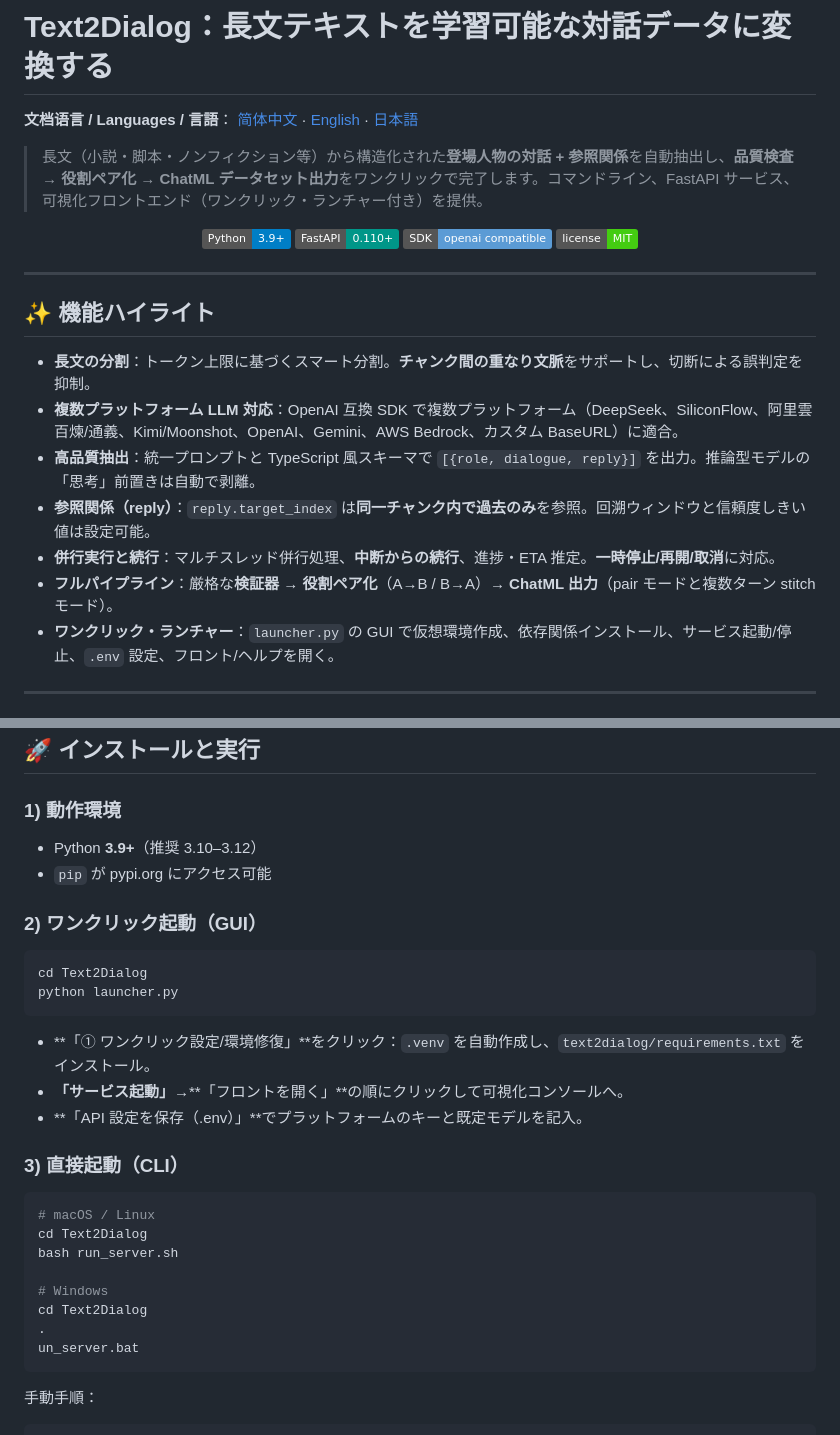
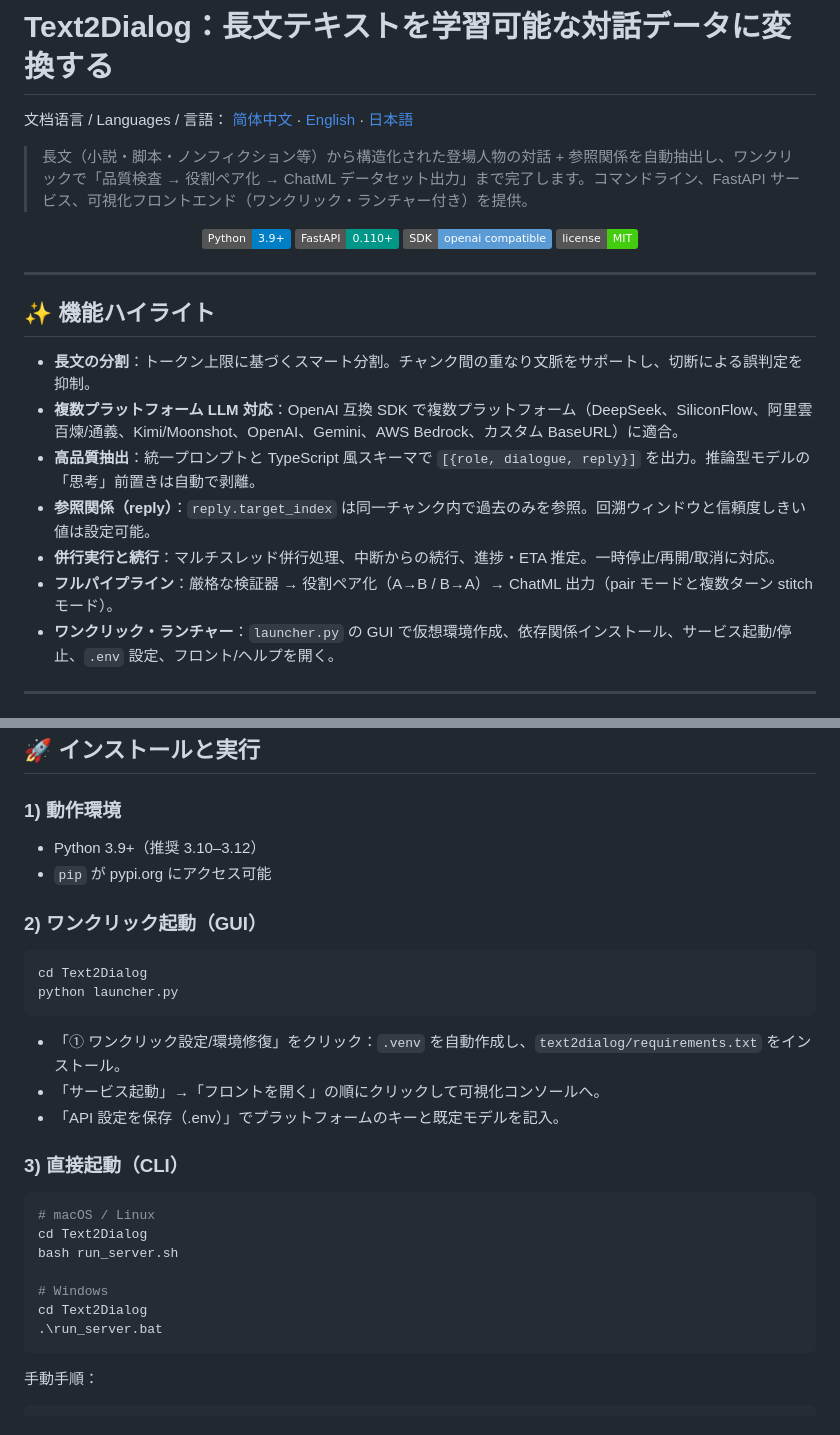
Before and after one commit to zw-zhtlab/Text2Dialog, a Markdown page: README-ja.md, 2 parts joined by grey strips. GitHub-like rendering; badges without logos.

````diff
--- a/README-ja.md
+++ b/README-ja.md
@@ -1,10 +1,10 @@
 # Text2Dialog：長文テキストを学習可能な対話データに変換する
 
-**文档语言 / Languages / 言語**：
+文档语言 / Languages / 言語：
 [简体中文](./README.md) · [English](./README-en.md) · [日本語](./README-ja.md)
 
 
-> 長文（小説・脚本・ノンフィクション等）から構造化された**登場人物の対話 + 参照関係**を自動抽出し、**品質検査 → 役割ペア化 → ChatML データセット出力**をワンクリックで完了します。コマンドライン、FastAPI サービス、可視化フロントエンド（ワンクリック・ランチャー付き）を提供。
+> 長文（小説・脚本・ノンフィクション等）から構造化された登場人物の対話 + 参照関係を自動抽出し、ワンクリックで「品質検査 → 役割ペア化 → ChatML データセット出力」まで完了します。コマンドライン、FastAPI サービス、可視化フロントエンド（ワンクリック・ランチャー付き）を提供。
 
 <p align="center">
   <img alt="Python" src="https://img.shields.io/badge/Python-3.9%2B-blue" />
@@ -17,12 +17,12 @@
 
 ## ✨ 機能ハイライト
 
-- **長文の分割**：トークン上限に基づくスマート分割。**チャンク間の重なり文脈**をサポートし、切断による誤判定を抑制。
+- **長文の分割**：トークン上限に基づくスマート分割。チャンク間の重なり文脈をサポートし、切断による誤判定を抑制。
 - **複数プラットフォーム LLM 対応**：OpenAI 互換 SDK で複数プラットフォーム（DeepSeek、SiliconFlow、阿里雲百煉/通義、Kimi/Moonshot、OpenAI、Gemini、AWS Bedrock、カスタム BaseURL）に適合。
 - **高品質抽出**：統一プロンプトと TypeScript 風スキーマで `[{role, dialogue, reply}]` を出力。推論型モデルの「思考」前置きは自動で剥離。
-- **参照関係（reply）**：`reply.target_index` は**同一チャンク内で過去のみ**を参照。回溯ウィンドウと信頼度しきい値は設定可能。
-- **併行実行と続行**：マルチスレッド併行処理、**中断からの続行**、進捗・ETA 推定。**一時停止/再開/取消**に対応。
-- **フルパイプライン**：厳格な**検証器** → **役割ペア化**（A→B / B→A）→ **ChatML 出力**（pair モードと複数ターン stitch モード）。
+- **参照関係（reply）**：`reply.target_index` は同一チャンク内で過去のみを参照。回溯ウィンドウと信頼度しきい値は設定可能。
+- **併行実行と続行**：マルチスレッド併行処理、中断からの続行、進捗・ETA 推定。一時停止/再開/取消に対応。
+- **フルパイプライン**：厳格な検証器 → 役割ペア化（A→B / B→A）→ ChatML 出力（pair モードと複数ターン stitch モード）。
 - **ワンクリック・ランチャー**：`launcher.py` の GUI で仮想環境作成、依存関係インストール、サービス起動/停止、`.env` 設定、フロント/ヘルプを開く。
 
 ---
@@ -48,7 +48,7 @@ Text2Dialog/
 ## 🚀 インストールと実行
 
 ### 1) 動作環境
-- Python **3.9+**（推奨 3.10–3.12）
+- Python 3.9+（推奨 3.10–3.12）
 - `pip` が pypi.org にアクセス可能
 
 ### 2) ワンクリック起動（GUI）
@@ -56,9 +56,9 @@ Text2Dialog/
 cd Text2Dialog
 python launcher.py
 ```
-- **「① ワンクリック設定/環境修復」**をクリック：`.venv` を自動作成し、`text2dialog/requirements.txt` をインストール。
-- **「サービス起動」**→**「フロントを開く」**の順にクリックして可視化コンソールへ。
-- **「API 設定を保存（.env）」**でプラットフォームのキーと既定モデルを記入。
+- 「① ワンクリック設定/環境修復」をクリック：`.venv` を自動作成し、`text2dialog/requirements.txt` をインストール。
+- 「サービス起動」→「フロントを開く」の順にクリックして可視化コンソールへ。
+- 「API 設定を保存（.env）」でプラットフォームのキーと既定モデルを記入。
 
 ### 3) 直接起動（CLI）
 ```bash
@@ -68,8 +68,7 @@ bash run_server.sh
 
 # Windows
 cd Text2Dialog
-.
-un_server.bat
+.\run_server.bat
 ```
 手動手順：
 ```bash
````
Also changed, not shown: other parts of README-ja.md (+36 -26 lines).
